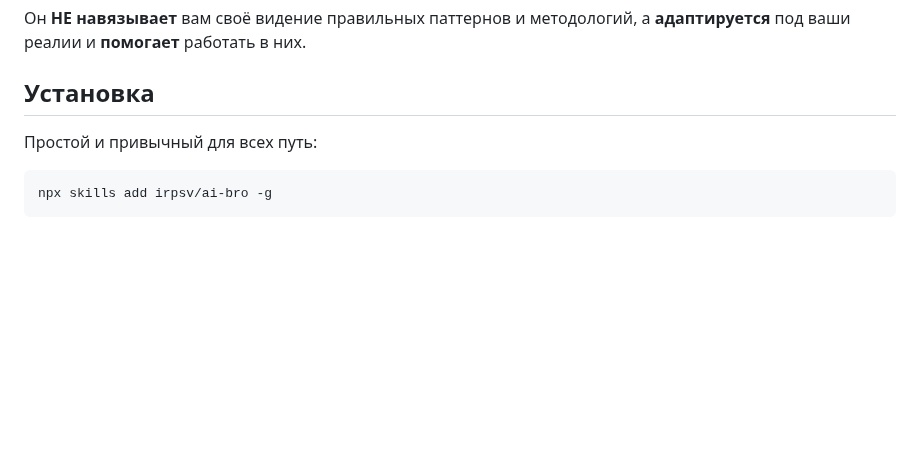
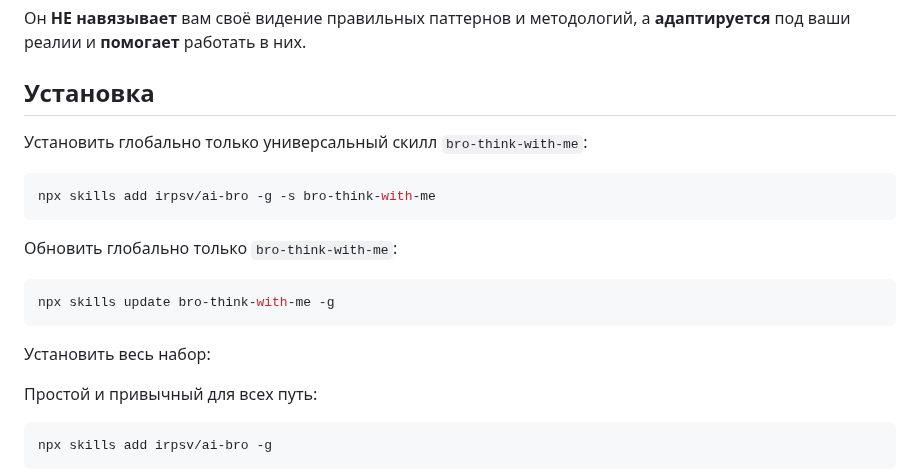
Before and after one commit to irpsv/ai-bro, a Markdown page: README.md, the part around the change. GitHub-like rendering; blank space fills up the shorter version.

Commit message:
Добавить команды установки bro-think-with-me
Co-authored-by: Cursor <cursoragent@cursor.com>

````diff
--- a/README.md
+++ b/README.md
@@ -13,6 +13,18 @@ AI bro - это набор скиллов, которые делают вашу
 Он **НЕ навязывает** вам своё видение правильных паттернов и методологий, а **адаптируется** под ваши реалии и **помогает** работать в них.
 
 ## Установка
+
+Установить глобально только универсальный скилл `bro-think-with-me`:
+```bash
+npx skills add irpsv/ai-bro -g -s bro-think-with-me
+```
+
+Обновить глобально только `bro-think-with-me`:
+```bash
+npx skills update bro-think-with-me -g
+```
+
+Установить весь набор:
 
 Простой и привычный для всех путь:
 ```bash
````
